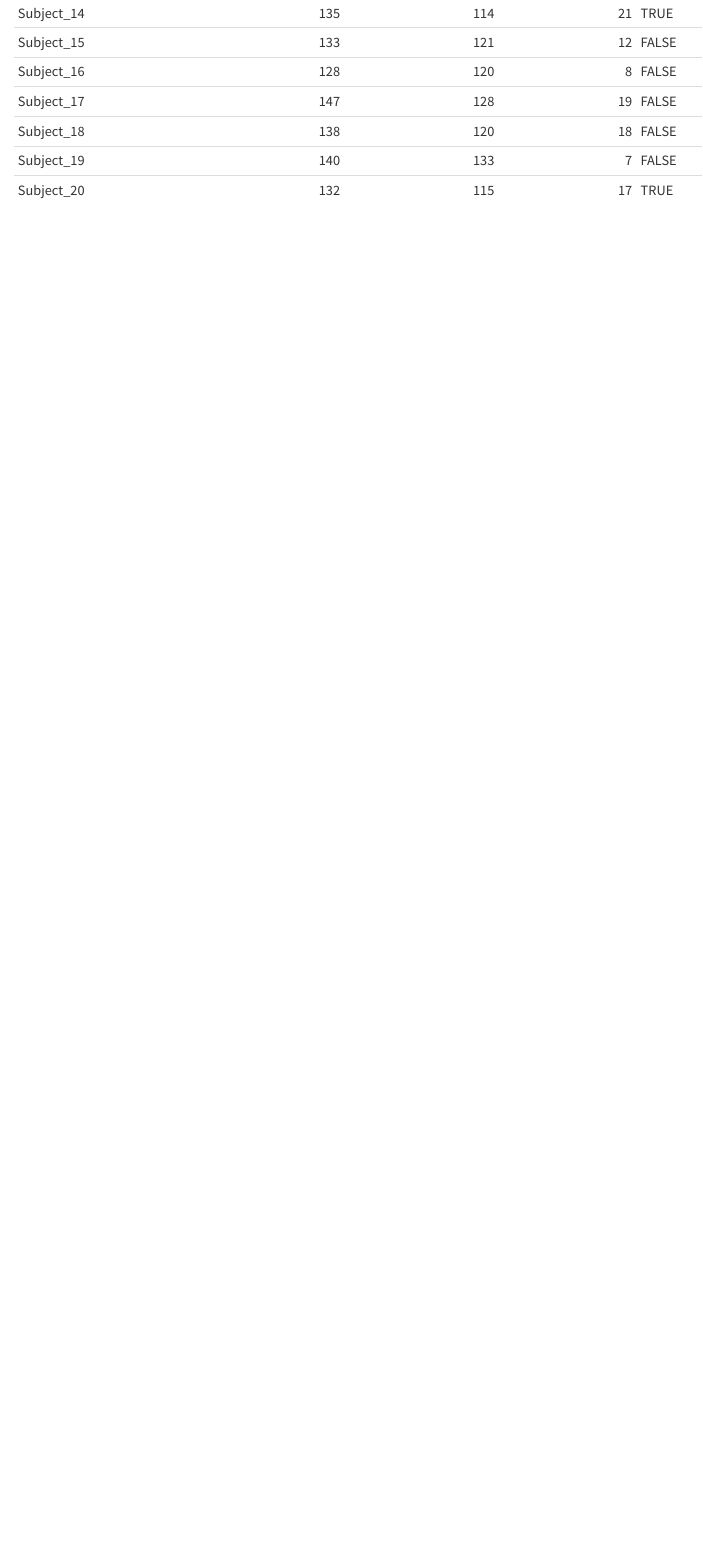
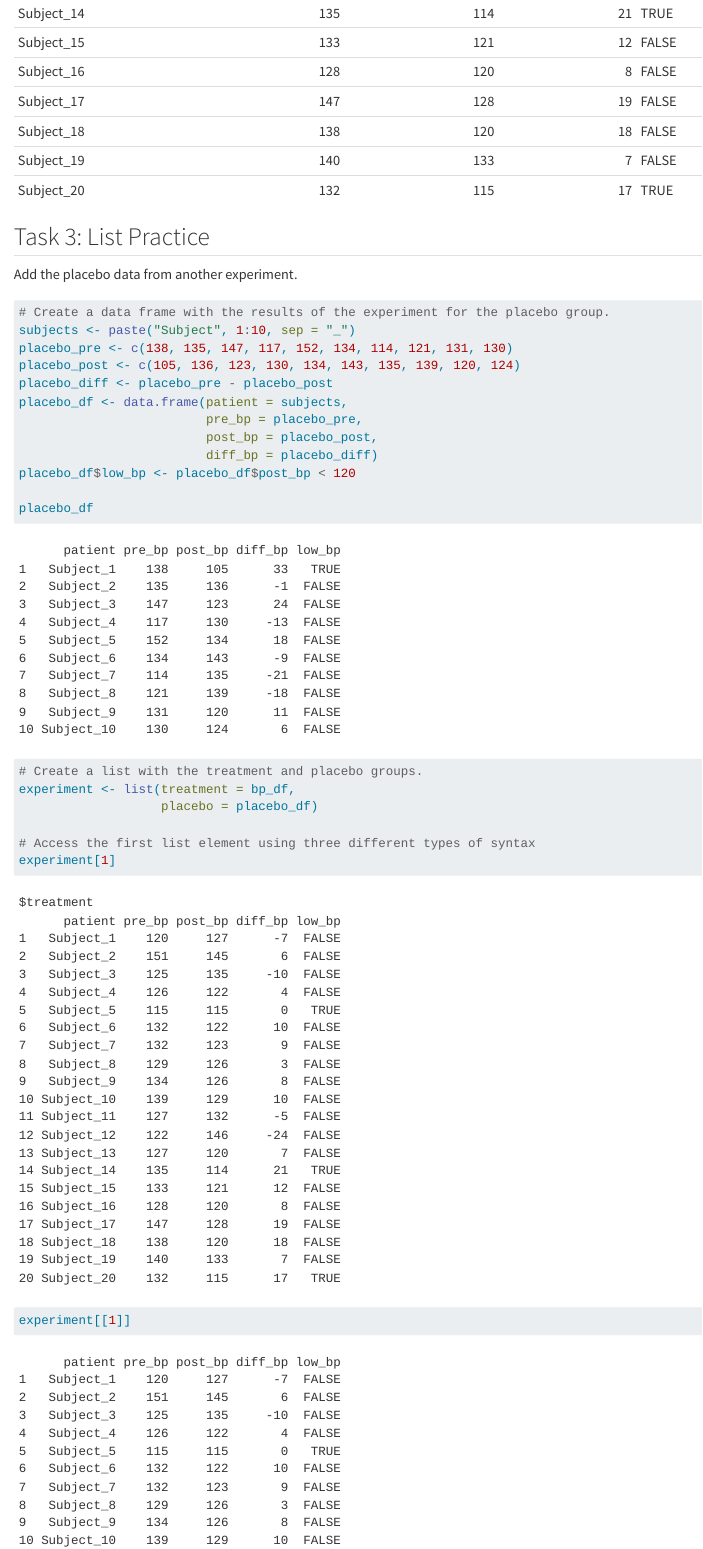
Before and after one commit to Kevin-Kronk/Homework2, a Quarto document (Homework2.qmd): the page in a window 1100 px wide, from 3160 px down. Rendered offline with R 4.5, knitr and Pandoc in place of Quarto, with nearby package versions.

Commit message:
Finished Task 3

````diff
--- a/Homework2.qmd
+++ b/Homework2.qmd
@@ -73,3 +81,31 @@ bp_df$low_bp
 # Print the data frame nicely.
 knitr::kable(bp_df)
 ```
+
+## Task 3: List Practice
+
+Add the placebo data from another experiment.
+
+```{r}
+# Create a data frame with the results of the experiment for the placebo group.
+subjects <- paste("Subject", 1:10, sep = "_")
+placebo_pre <- c(138, 135, 147, 117, 152, 134, 114, 121, 131, 130)
+placebo_post <- c(105, 136, 123, 130, 134, 143, 135, 139, 120, 124)
+placebo_diff <- placebo_pre - placebo_post
+placebo_df <- data.frame(patient = subjects,
+                         pre_bp = placebo_pre,
+                         post_bp = placebo_post,
+                         diff_bp = placebo_diff)
+placebo_df$low_bp <- placebo_df$post_bp < 120
+
+placebo_df
+```
+
+```{r}
+# Create a list with the treatment and placebo groups.
+experiment <- list(treatment = bp_df,
+                   placebo = placebo_df)
+
+# Access the first list element using three different types of syntax
+experiment[1]
+experiment[[1]]
````
Also changed, not shown: docs/search.json, Homework2.qmd (13 more changed lines), 14 other files.
